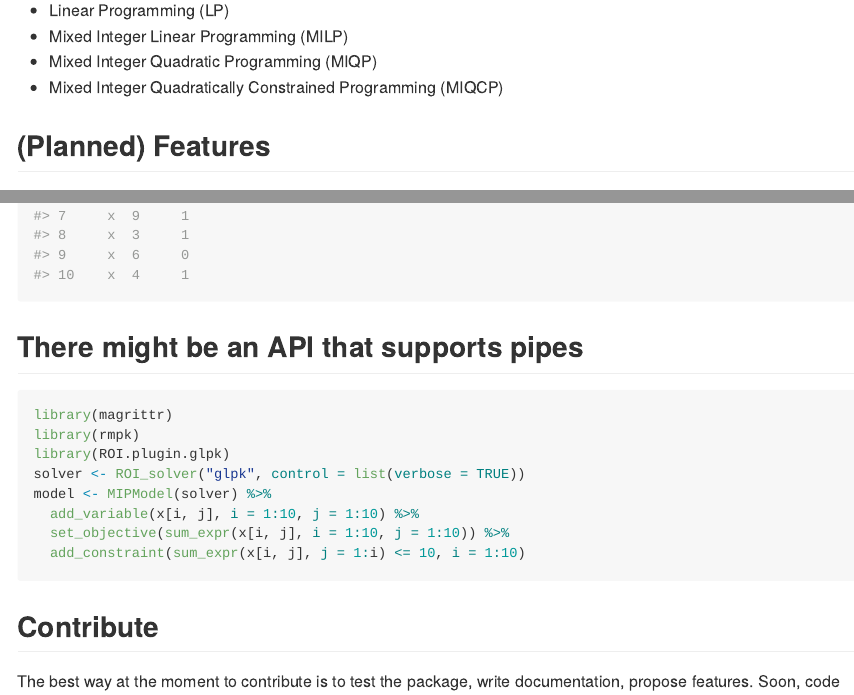
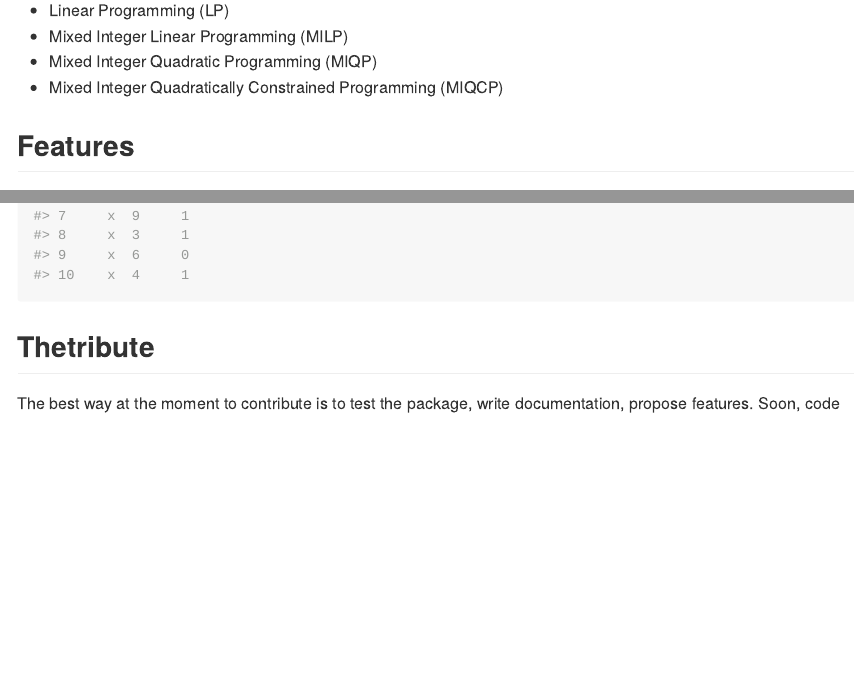
Before and after one commit to r-opt/rmpk, an R Markdown document (README.Rmd): the page in a window 1100 px wide, from 700 px down, and a second part further down, joined at a grey line. The pictures show the output file README.md that the author committed with the source, drawn offline in the style of GitHub; badge pictures from the web are left out.

Commit message:
Update readme

````diff
--- a/README.Rmd
+++ b/README.Rmd
@@ -46,7 +46,7 @@ remotes::install_github("dirkschumacher/rmpk")
 * Mixed Integer Quadratic Programming (MIQP)
 * Mixed Integer Quadratically Constrained Programming (MIQCP)
 
-## (Planned) Features
+## Features
 
 * ✅ Algebraic modelling of mixed integer programming problems
 * ✅ Integer, binary and continious variables
@@ -78,20 +78,7 @@ model$optimize()
 model$get_variable_value(x[i])
 ```
 
-## There might be an API that supports pipes
-
-```{r, eval=FALSE}
-library(magrittr)
-library(rmpk)
-library(ROI.plugin.glpk)
-solver <- ROI_solver("glpk", control = list(verbose = TRUE))
-model <- MIPModel(solver) %>%
-  add_variable(x[i, j], i = 1:10, j = 1:10) %>%
-  set_objective(sum_expr(x[i, j], i = 1:10, j = 1:10)) %>%
-  add_constraint(sum_expr(x[i, j], j = 1:i) <= 10, i = 1:10)
-```
-
-## Contribute
+## Thetribute
 
 The best way at the moment to contribute is to test the package, write documentation, propose features. Soon, code contributions are welcome as well.
 
````
Also changed, not shown: README.md.
